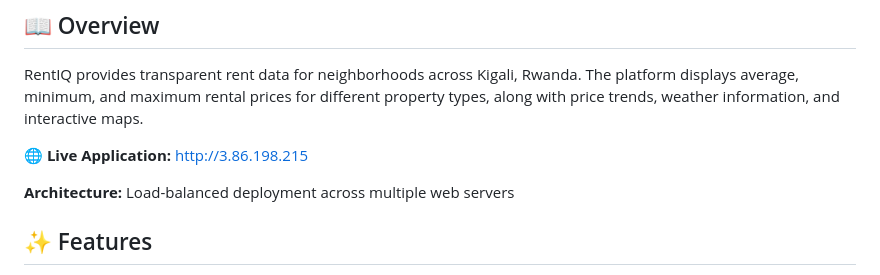
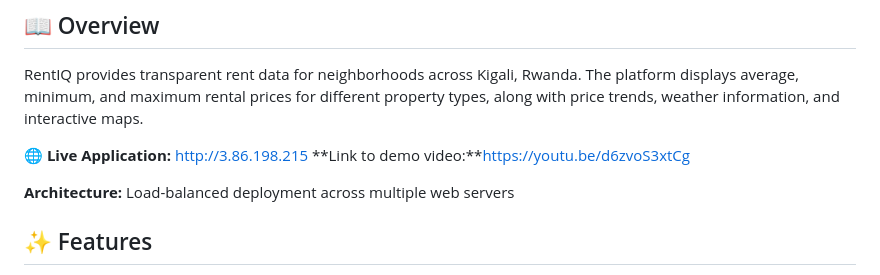
Before and after one commit to tkongolo24/rentiq_summative_assignment, a Markdown page: README.md, the part around the change. Rendered like a GitHub page.

```diff
--- a/README.md
+++ b/README.md
@@ -10,6 +10,7 @@
 RentIQ provides transparent rent data for neighborhoods across Kigali, Rwanda. The platform displays average, minimum, and maximum rental prices for different property types, along with price trends, weather information, and interactive maps.
 
 **🌐 Live Application:** http://3.86.198.215
+**Link to demo video:**https://youtu.be/d6zvoS3xtCg
 
 **Architecture:** Load-balanced deployment across multiple web servers
 
```
